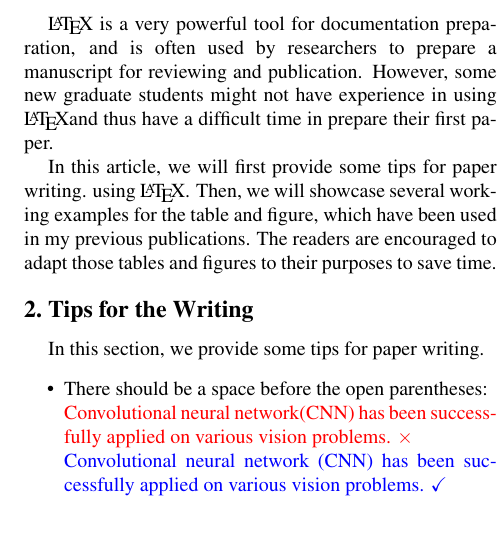
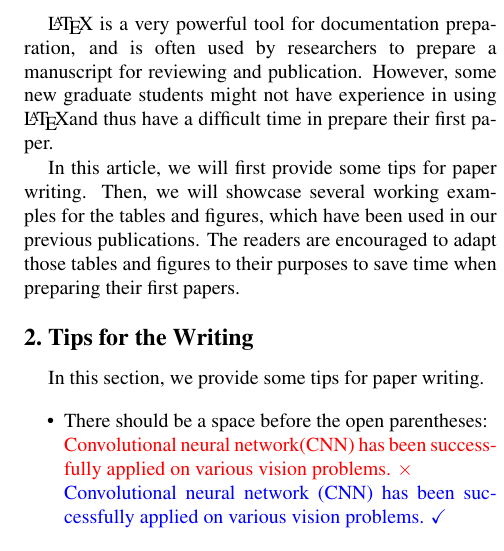
Before and after one commit to guanyingc/latex_paper_writing_tips, a LaTeX document (paper_writing_tips.tex): part of one column of page 1 of 8, cut so that both start at the same text, the shorter picture padded with empty space. Compiled offline with pdfLaTeX.

Commit message:
Fix minors

```diff
--- a/paper_writing_tips.tex
+++ b/paper_writing_tips.tex
@@ -86,8 +86,7 @@
 However, some new graduate students might not have experience in using \LaTeX and thus have a difficult time in prepare their first paper.
 
 In this article, we will first provide some tips for paper writing.
-using \LaTeX.
-Then, we will showcase several working examples for the table and figure, which have been used in my previous publications. The readers are encouraged to adapt those tables and figures to their purposes to save time.
+Then, we will showcase several working examples for the tables and figures, which have been used in our previous publications. The readers are encouraged to adapt those tables and figures to their purposes to save time when preparing their first papers.
 
 \section{Tips for the Writing}
 In this section, we provide some tips for paper writing.
```
Also changed, not shown: README.md, paper_writing_tips.pdf.
